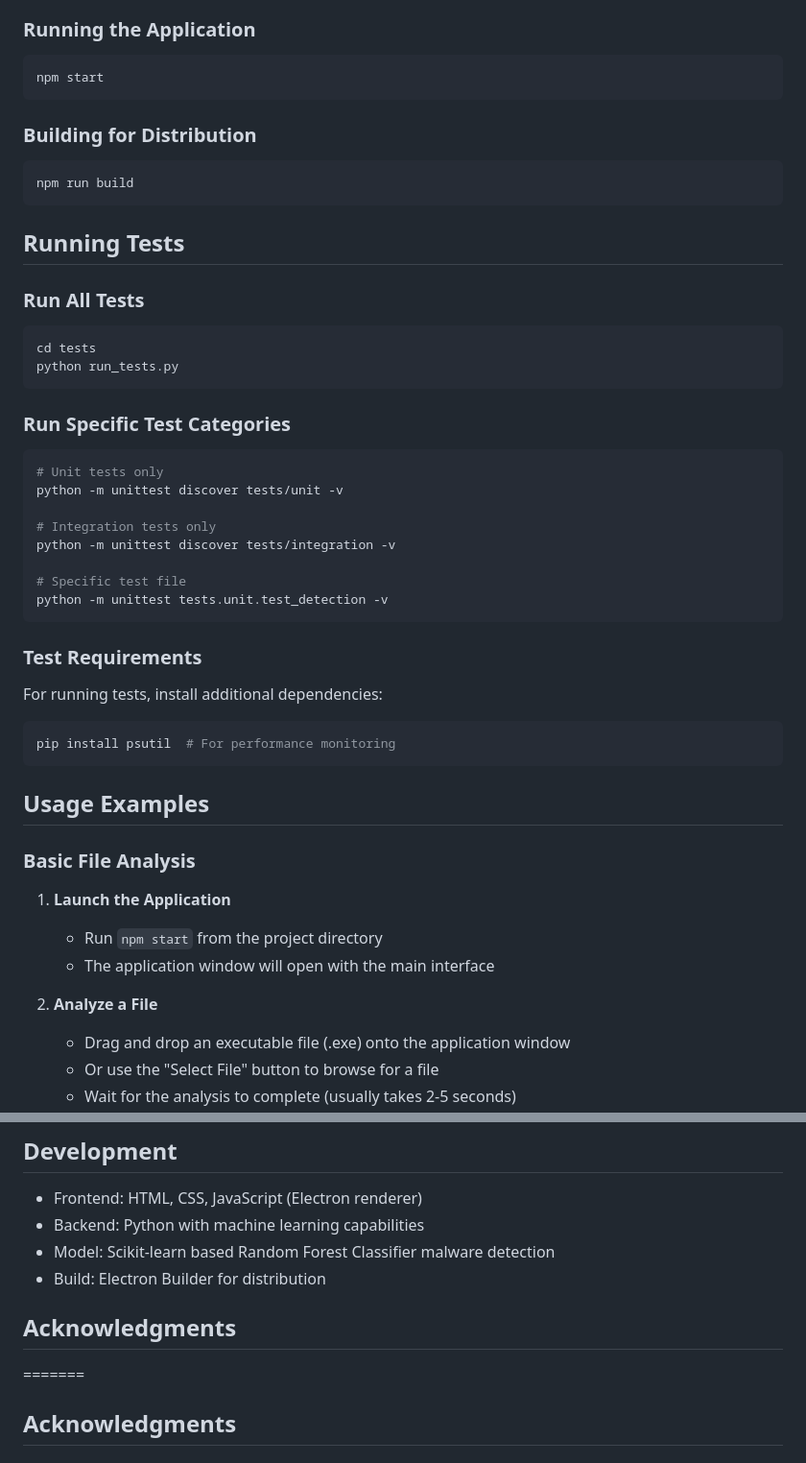
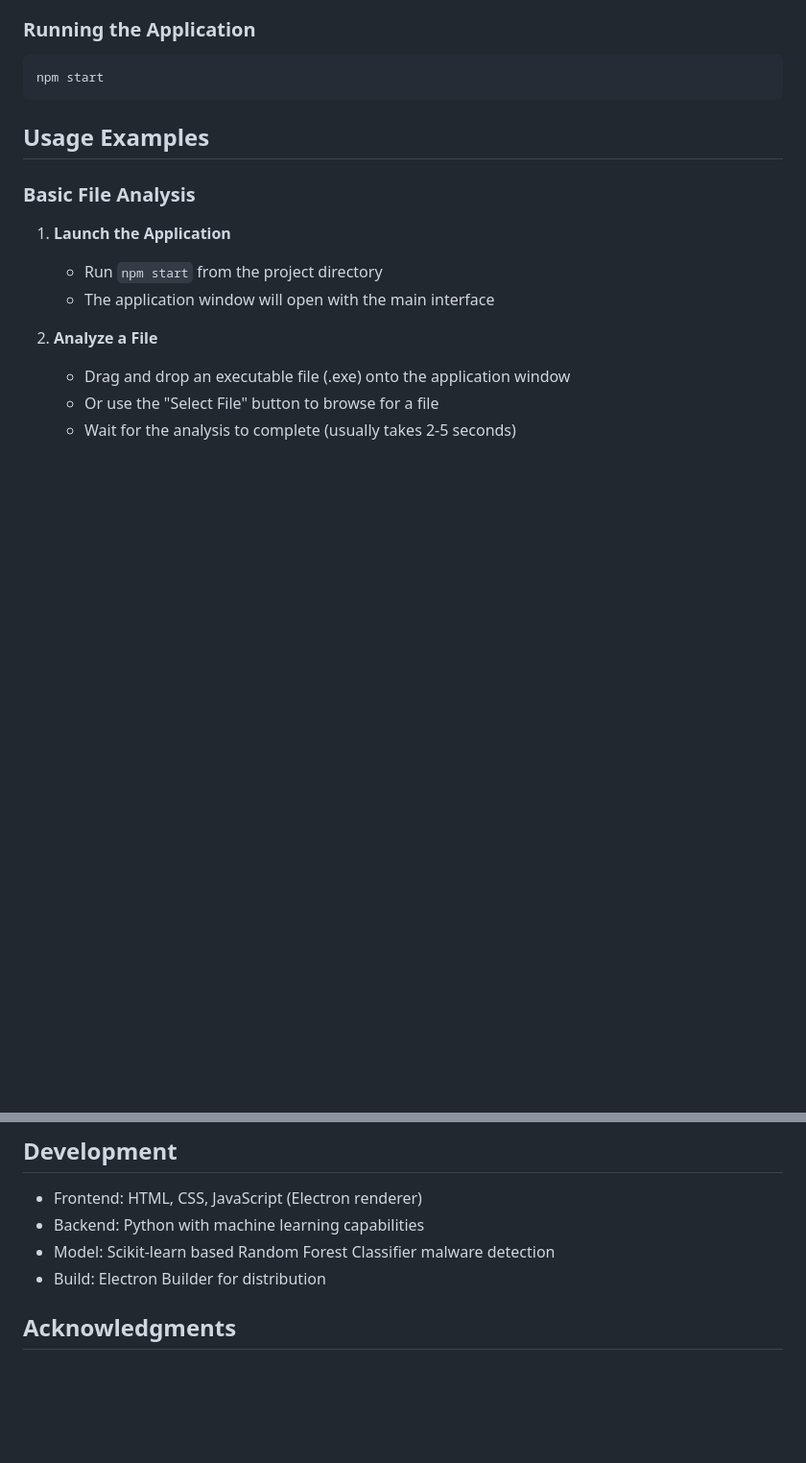
Before and after one commit to GTU-CyberAI/AIMaliciousFileDetec, a Markdown page: README.md, 2 parts joined by grey strips. Shown: that part at 96% size. Drawn GitHub-style; blank space fills up the shorter version.

````diff
--- a/README.md
+++ b/README.md
@@ -98,37 +98,7 @@ npm start
 npm start
 ```
 
-### Building for Distribution
 
-```bash
-npm run build
-```
-
-## Running Tests
-
-### Run All Tests
-```bash
-cd tests
-python run_tests.py
-```
-
-### Run Specific Test Categories
-```bash
-# Unit tests only
-python -m unittest discover tests/unit -v
-
-# Integration tests only
-python -m unittest discover tests/integration -v
-
-# Specific test file
-python -m unittest tests.unit.test_detection -v
-```
-
-### Test Requirements
-For running tests, install additional dependencies:
-```bash
-pip install psutil  # For performance monitoring
-```
 
 ## Usage Examples
 
@@ -178,8 +148,7 @@ pip install psutil  # For performance monitoring
 - Model: Scikit-learn based Random Forest Classifier malware detection
 - Build: Electron Builder for distribution
 
-##  Acknowledgments
-=======
+
 ## Acknowledgments
 
 ### Course Information
````
